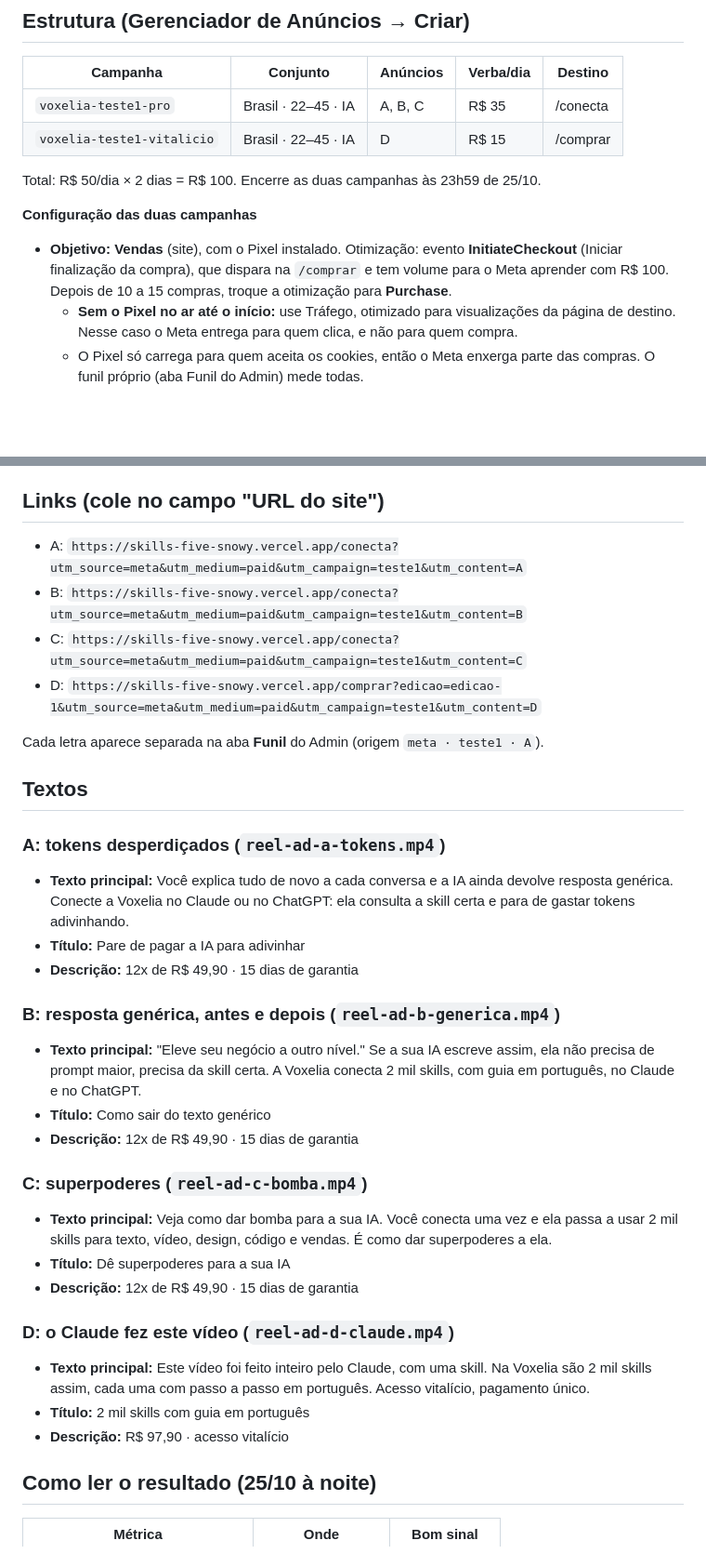
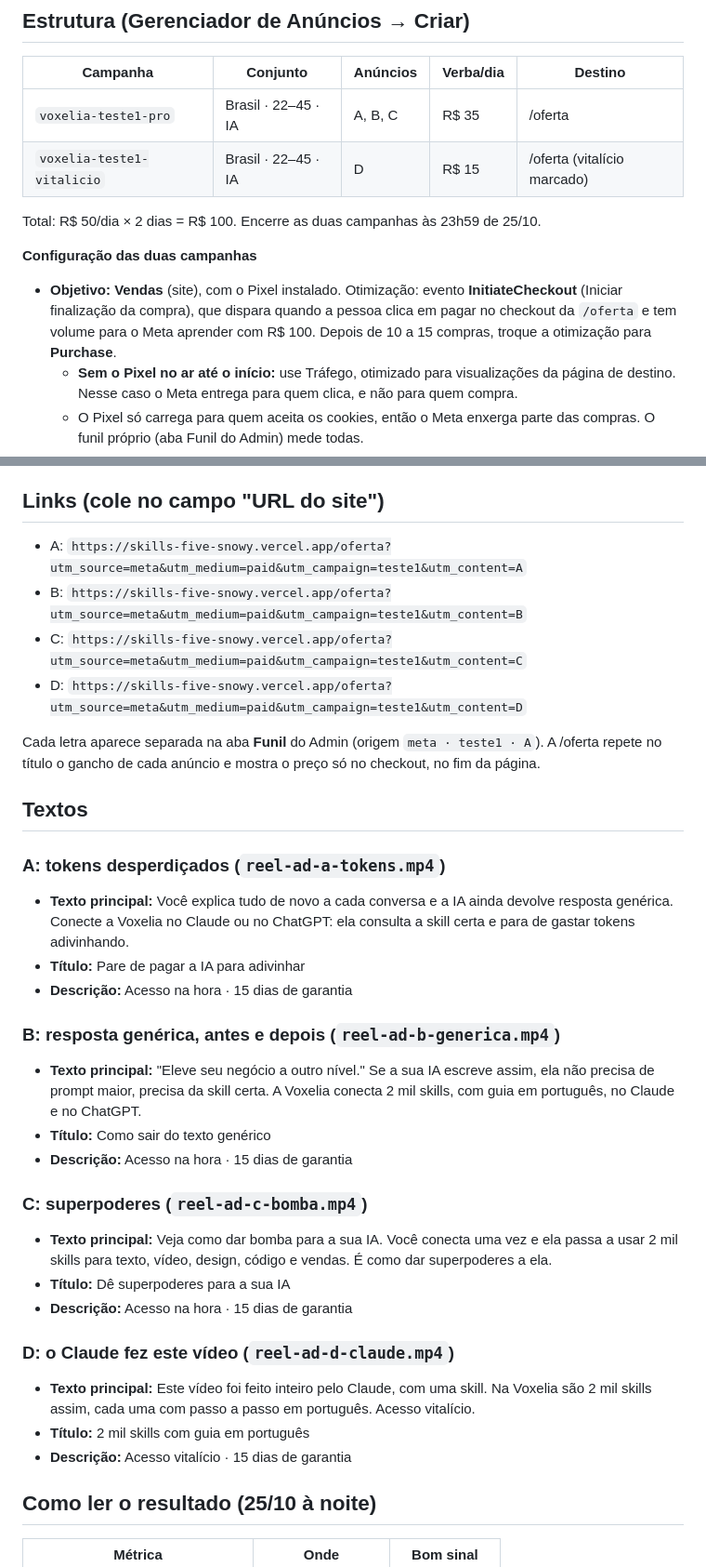
Before and after one commit to guilhermesorrentine-creator/skills, a Markdown page: marketing/anuncios/teste1.md, 2 parts joined by grey strips. Shown at 93% size. GitHub-like rendering; blank space fills up the shorter version.

Commit message:
teste1: anúncios levam à /oferta (título pelo anúncio, preço só no checkout)
Co-Authored-By: Claude Opus 5.5 <noreply@anthropic.com>

```diff
--- a/marketing/anuncios/teste1.md
+++ b/marketing/anuncios/teste1.md
@@ -6,13 +6,13 @@ O objetivo é descobrir qual gancho gera clique e compra; lucro não é a meta d
 
 | Campanha | Conjunto | Anúncios | Verba/dia | Destino |
 |---|---|---|---|---|
-| `voxelia-teste1-pro` | Brasil · 22–45 · IA | A, B, C | R$ 35 | /conecta |
-| `voxelia-teste1-vitalicio` | Brasil · 22–45 · IA | D | R$ 15 | /comprar |
+| `voxelia-teste1-pro` | Brasil · 22–45 · IA | A, B, C | R$ 35 | /oferta |
+| `voxelia-teste1-vitalicio` | Brasil · 22–45 · IA | D | R$ 15 | /oferta (vitalício marcado) |
 
 Total: R$ 50/dia × 2 dias = R$ 100. Encerre as duas campanhas às 23h59 de 25/10.
 
 **Configuração das duas campanhas**
-- **Objetivo:** **Vendas** (site), com o Pixel instalado. Otimização: evento **InitiateCheckout** (Iniciar finalização da compra), que dispara na `/comprar` e tem volume para o Meta aprender com R$ 100. Depois de 10 a 15 compras, troque a otimização para **Purchase**.
+- **Objetivo:** **Vendas** (site), com o Pixel instalado. Otimização: evento **InitiateCheckout** (Iniciar finalização da compra), que dispara quando a pessoa clica em pagar no checkout da `/oferta` e tem volume para o Meta aprender com R$ 100. Depois de 10 a 15 compras, troque a otimização para **Purchase**.
   - **Sem o Pixel no ar até o início:** use Tráfego, otimizado para visualizações da página de destino. Nesse caso o Meta entrega para quem clica, e não para quem compra.
   - O Pixel só carrega para quem aceita os cookies, então o Meta enxerga parte das compras. O funil próprio (aba Funil do Admin) mede todas.
 - **Orçamento:** no conjunto (ABO), diário, início em 24/10 às 0h e término em 25/10 às 23h59.
@@ -24,34 +24,34 @@ Total: R$ 50/dia × 2 dias = R$ 100. Encerre as duas campanhas às 23h59 de 25/1
 
 ## Links (cole no campo "URL do site")
 
-- A: `https://skills-five-snowy.vercel.app/conecta?utm_source=meta&utm_medium=paid&utm_campaign=teste1&utm_content=A`
-- B: `https://skills-five-snowy.vercel.app/conecta?utm_source=meta&utm_medium=paid&utm_campaign=teste1&utm_content=B`
-- C: `https://skills-five-snowy.vercel.app/conecta?utm_source=meta&utm_medium=paid&utm_campaign=teste1&utm_content=C`
-- D: `https://skills-five-snowy.vercel.app/comprar?edicao=edicao-1&utm_source=meta&utm_medium=paid&utm_campaign=teste1&utm_content=D`
+- A: `https://skills-five-snowy.vercel.app/oferta?utm_source=meta&utm_medium=paid&utm_campaign=teste1&utm_content=A`
+- B: `https://skills-five-snowy.vercel.app/oferta?utm_source=meta&utm_medium=paid&utm_campaign=teste1&utm_content=B`
+- C: `https://skills-five-snowy.vercel.app/oferta?utm_source=meta&utm_medium=paid&utm_campaign=teste1&utm_content=C`
+- D: `https://skills-five-snowy.vercel.app/oferta?utm_source=meta&utm_medium=paid&utm_campaign=teste1&utm_content=D`
 
-Cada letra aparece separada na aba **Funil** do Admin (origem `meta · teste1 · A`).
+Cada letra aparece separada na aba **Funil** do Admin (origem `meta · teste1 · A`). A /oferta repete no título o gancho de cada anúncio e mostra o preço só no checkout, no fim da página.
 
 ## Textos
 
 ### A: tokens desperdiçados (`reel-ad-a-tokens.mp4`)
 - **Texto principal:** Você explica tudo de novo a cada conversa e a IA ainda devolve resposta genérica. Conecte a Voxelia no Claude ou no ChatGPT: ela consulta a skill certa e para de gastar tokens adivinhando.
 - **Título:** Pare de pagar a IA para adivinhar
-- **Descrição:** 12x de R$ 49,90 · 15 dias de garantia
+- **Descrição:** Acesso na hora · 15 dias de garantia
 
 ### B: resposta genérica, antes e depois (`reel-ad-b-generica.mp4`)
 - **Texto principal:** "Eleve seu negócio a outro nível." Se a sua IA escreve assim, ela não precisa de prompt maior, precisa da skill certa. A Voxelia conecta 2 mil skills, com guia em português, no Claude e no ChatGPT.
 - **Título:** Como sair do texto genérico
-- **Descrição:** 12x de R$ 49,90 · 15 dias de garantia
+- **Descrição:** Acesso na hora · 15 dias de garantia
 
 ### C: superpoderes (`reel-ad-c-bomba.mp4`)
 - **Texto principal:** Veja como dar bomba para a sua IA. Você conecta uma vez e ela passa a usar 2 mil skills para texto, vídeo, design, código e vendas. É como dar superpoderes a ela.
 - **Título:** Dê superpoderes para a sua IA
-- **Descrição:** 12x de R$ 49,90 · 15 dias de garantia
+- **Descrição:** Acesso na hora · 15 dias de garantia
 
 ### D: o Claude fez este vídeo (`reel-ad-d-claude.mp4`)
-- **Texto principal:** Este vídeo foi feito inteiro pelo Claude, com uma skill. Na Voxelia são 2 mil skills assim, cada uma com passo a passo em português. Acesso vitalício, pagamento único.
+- **Texto principal:** Este vídeo foi feito inteiro pelo Claude, com uma skill. Na Voxelia são 2 mil skills assim, cada uma com passo a passo em português. Acesso vitalício.
 - **Título:** 2 mil skills com guia em português
-- **Descrição:** R$ 97,90 · acesso vitalício
+- **Descrição:** Acesso vitalício · 15 dias de garantia
 
 ## Como ler o resultado (25/10 à noite)
 
```
